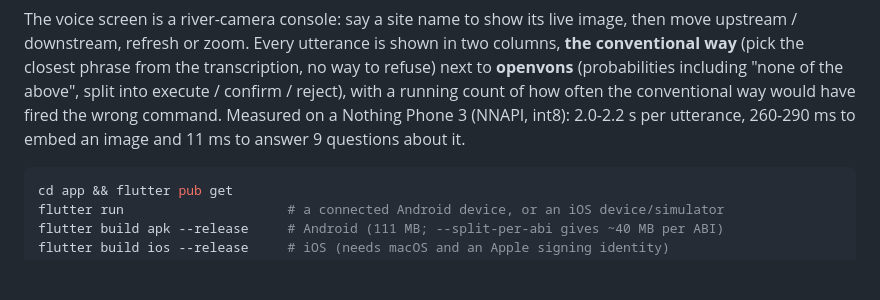
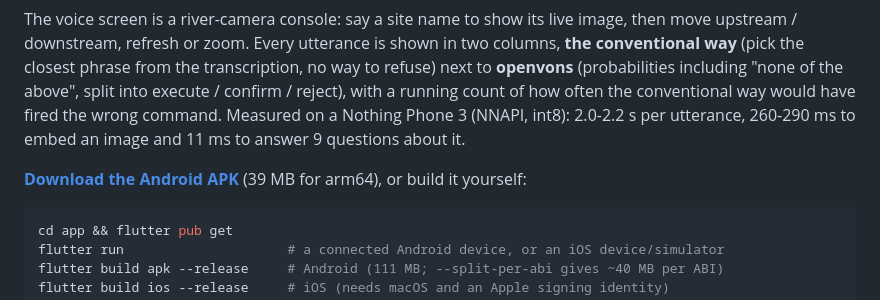
Before and after one commit to genai-craft/openvons, a Markdown page: README.md, the part around the change. Rendered like a GitHub page; blank space fills up the shorter version.

````diff
--- a/README.md
+++ b/README.md
@@ -96,6 +96,9 @@ closest phrase from the transcription, no way to refuse) next to **openvons** (p
 conventional way would have fired the wrong command. Measured on a Nothing Phone 3 (NNAPI, int8):
 2.0-2.2 s per utterance, 260-290 ms to embed an image and 11 ms to answer 9 questions about it.
 
+**[Download the Android APK](https://github.com/genai-craft/openvons/releases/latest)** (39 MB for arm64),
+or build it yourself:
+
 ```bash
 cd app && flutter pub get
 flutter run                     # a connected Android device, or an iOS device/simulator
````
Also changed, not shown: app/README.md (+6 -0 lines).
